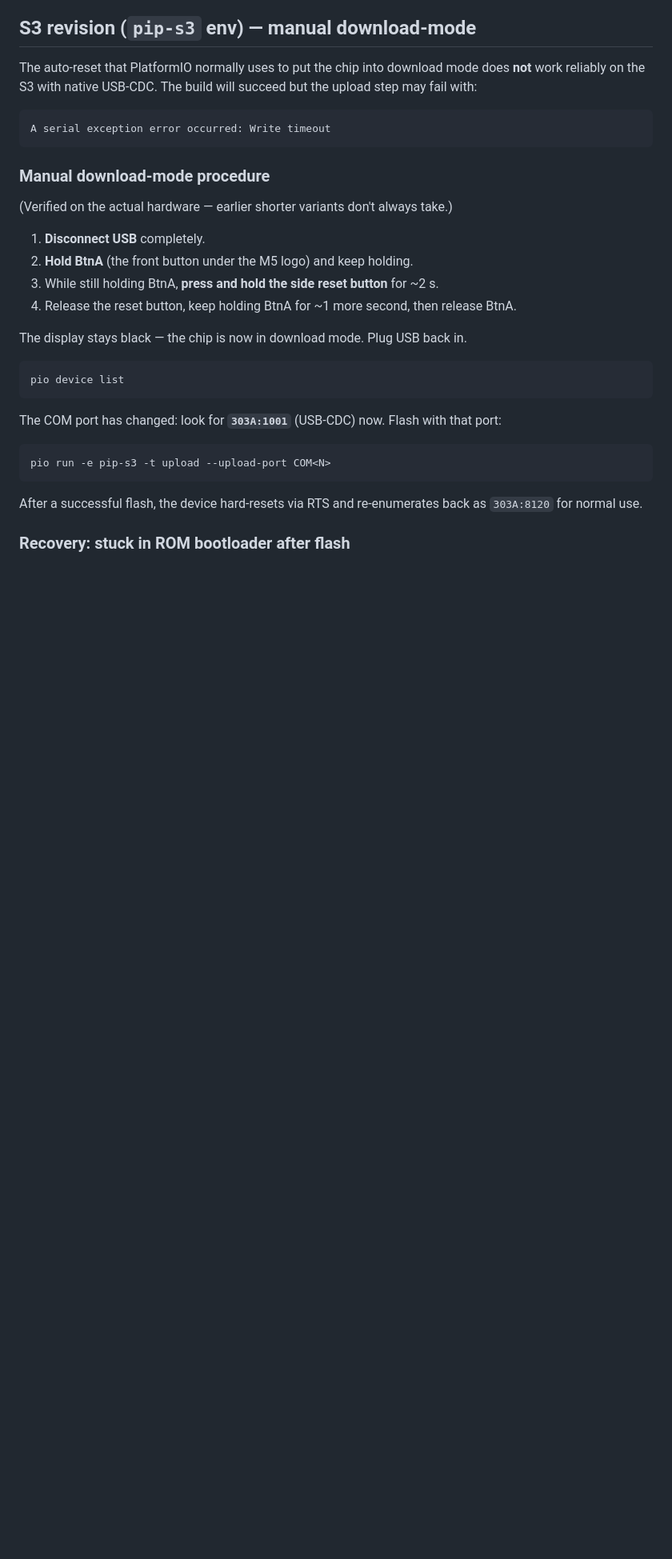
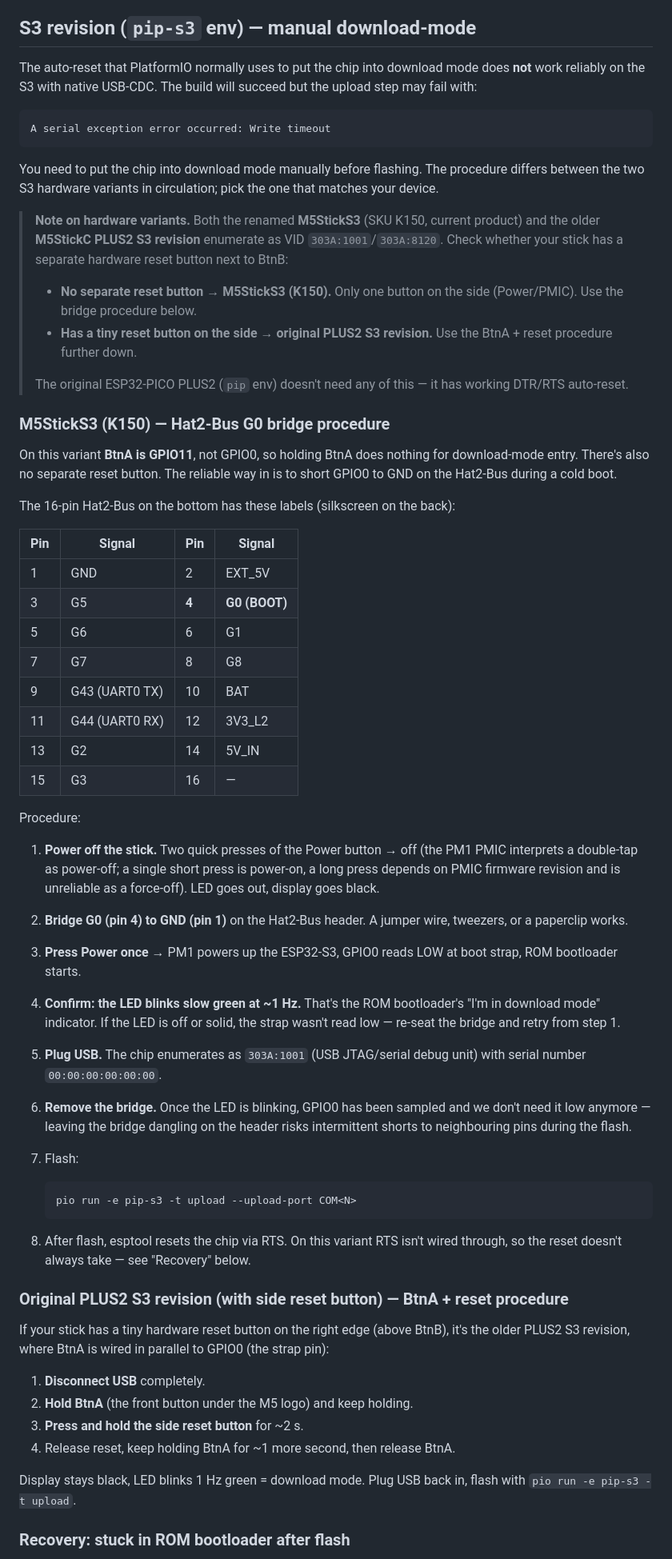
Before and after one commit to marceld23/Pixel-Pets, a Markdown page: docs/setup-pip.md, the part around one of its changes. Shown at 80% size. Drawn GitHub-style; blank space fills up the shorter version.

````diff
--- a/docs/setup-pip.md
+++ b/docs/setup-pip.md
@@ -46,28 +46,58 @@ The auto-reset that PlatformIO normally uses to put the chip into download mode
 A serial exception error occurred: Write timeout
 ```
 
-### Manual download-mode procedure
+You need to put the chip into download mode manually before flashing. The procedure differs between the two S3 hardware variants in circulation; pick the one that matches your device.
 
-(Verified on the actual hardware — earlier shorter variants don't always take.)
+> **Note on hardware variants.** Both the renamed **M5StickS3** (SKU K150, current product) and the older **M5StickC PLUS2 S3 revision** enumerate as VID `303A:1001`/`303A:8120`. Check whether your stick has a separate hardware reset button next to BtnB:
+>
+> - **No separate reset button → M5StickS3 (K150).** Only one button on the side (Power/PMIC). Use the bridge procedure below.
+> - **Has a tiny reset button on the side → original PLUS2 S3 revision.** Use the BtnA + reset procedure further down.
+>
+> The original ESP32-PICO PLUS2 (`pip` env) doesn't need any of this — it has working DTR/RTS auto-reset.
+
+### M5StickS3 (K150) — Hat2-Bus G0 bridge procedure
+
+On this variant **BtnA is GPIO11**, not GPIO0, so holding BtnA does nothing for download-mode entry. There's also no separate reset button. The reliable way in is to short GPIO0 to GND on the Hat2-Bus during a cold boot.
+
+The 16-pin Hat2-Bus on the bottom has these labels (silkscreen on the back):
+
+| Pin | Signal | Pin | Signal |
+|---|---|---|---|
+| 1 | GND | 2 | EXT_5V |
+| 3 | G5 | **4** | **G0 (BOOT)** |
+| 5 | G6 | 6 | G1 |
+| 7 | G7 | 8 | G8 |
+| 9 | G43 (UART0 TX) | 10 | BAT |
+| 11 | G44 (UART0 RX) | 12 | 3V3_L2 |
+| 13 | G2 | 14 | 5V_IN |
+| 15 | G3 | 16 | — |
+
+Procedure:
+
+1. **Power off the stick.** Two quick presses of the Power button → off (the PM1 PMIC interprets a double-tap as power-off; a single short press is power-on, a long press depends on PMIC firmware revision and is unreliable as a force-off). LED goes out, display goes black.
+2. **Bridge G0 (pin 4) to GND (pin 1)** on the Hat2-Bus header. A jumper wire, tweezers, or a paperclip works.
+3. **Press Power once** → PM1 powers up the ESP32-S3, GPIO0 reads LOW at boot strap, ROM bootloader starts.
+4. **Confirm: the LED blinks slow green at ~1 Hz.** That's the ROM bootloader's "I'm in download mode" indicator. If the LED is off or solid, the strap wasn't read low — re-seat the bridge and retry from step 1.
+5. **Plug USB.** The chip enumerates as `303A:1001` (USB JTAG/serial debug unit) with serial number `00:00:00:00:00:00`.
+6. **Remove the bridge.** Once the LED is blinking, GPIO0 has been sampled and we don't need it low anymore — leaving the bridge dangling on the header risks intermittent shorts to neighbouring pins during the flash.
+7. Flash:
+
+   ```bash
+   pio run -e pip-s3 -t upload --upload-port COM<N>
+   ```
+
+8. After flash, esptool resets the chip via RTS. On this variant RTS isn't wired through, so the reset doesn't always take — see "Recovery" below.
+
+### Original PLUS2 S3 revision (with side reset button) — BtnA + reset procedure
+
+If your stick has a tiny hardware reset button on the right edge (above BtnB), it's the older PLUS2 S3 revision, where BtnA is wired in parallel to GPIO0 (the strap pin):
 
 1. **Disconnect USB** completely.
 2. **Hold BtnA** (the front button under the M5 logo) and keep holding.
-3. While still holding BtnA, **press and hold the side reset button** for ~2 s.
-4. Release the reset button, keep holding BtnA for ~1 more second, then release BtnA.
+3. **Press and hold the side reset button** for ~2 s.
+4. Release reset, keep holding BtnA for ~1 more second, then release BtnA.
 
-The display stays black — the chip is now in download mode. Plug USB back in.
-
-```bash
-pio device list
-```
-
-The COM port has changed: look for **`303A:1001`** (USB-CDC) now. Flash with that port:
-
-```bash
-pio run -e pip-s3 -t upload --upload-port COM<N>
-```
-
-After a successful flash, the device hard-resets via RTS and re-enumerates back as `303A:8120` for normal use.
+Display stays black, LED blinks 1 Hz green = download mode. Plug USB back in, flash with `pio run -e pip-s3 -t upload`.
 
 ### Recovery: stuck in ROM bootloader after flash
 
````
Also changed, not shown: other parts of docs/setup-pip.md (+48 -6 lines).
